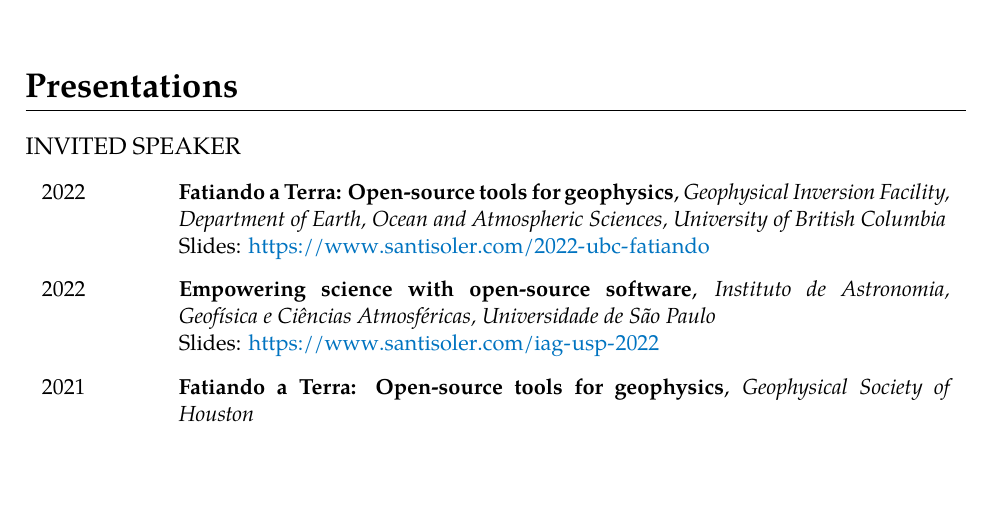
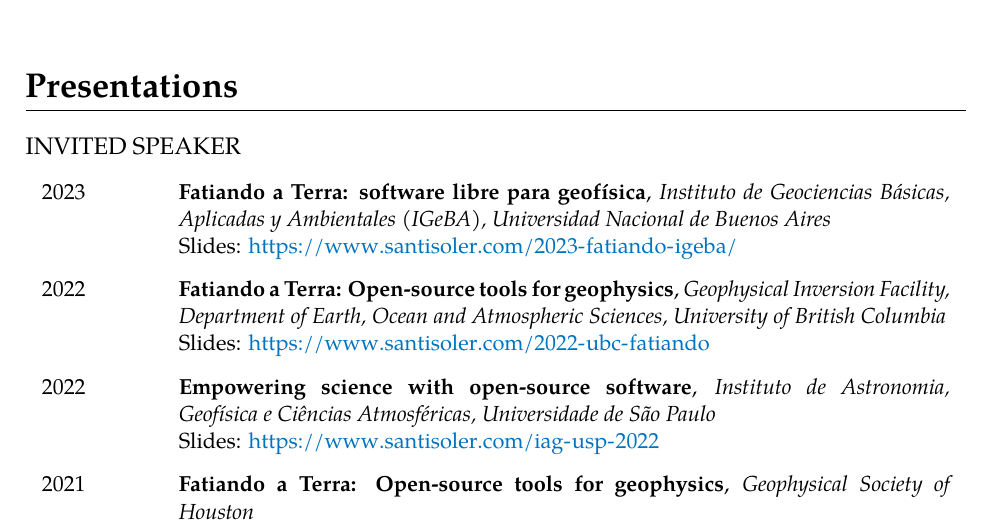
Before and after one commit to santisoler/cv, a LaTeX CV (cv.tex): part of page 4 of 6 before the commit and part of page 4 of 7 after it, cut so that both start at the same text, the shorter picture padded with empty space. Compiled offline with XeLaTeX.

Commit message:
Add Fatiando talk at IGeBA

```diff
--- a/cv.tex
+++ b/cv.tex
@@ -404,6 +404,12 @@
 
 \begin{cventries}
 
+\talk{2023}
+    {Fatiando a Terra: software libre para geofísica}
+    {Instituto de Geociencias Básicas, Aplicadas y Ambientales (IGeBA), Universidad Nacional de Buenos Aires}
+    {Slides: \url{https://www.santisoler.com/2023-fatiando-igeba/}}
+    {}
+
 \talk{2022}
     {Fatiando a Terra: Open-source tools for geophysics}
     {\gif, \eoas, \ubc}
```
